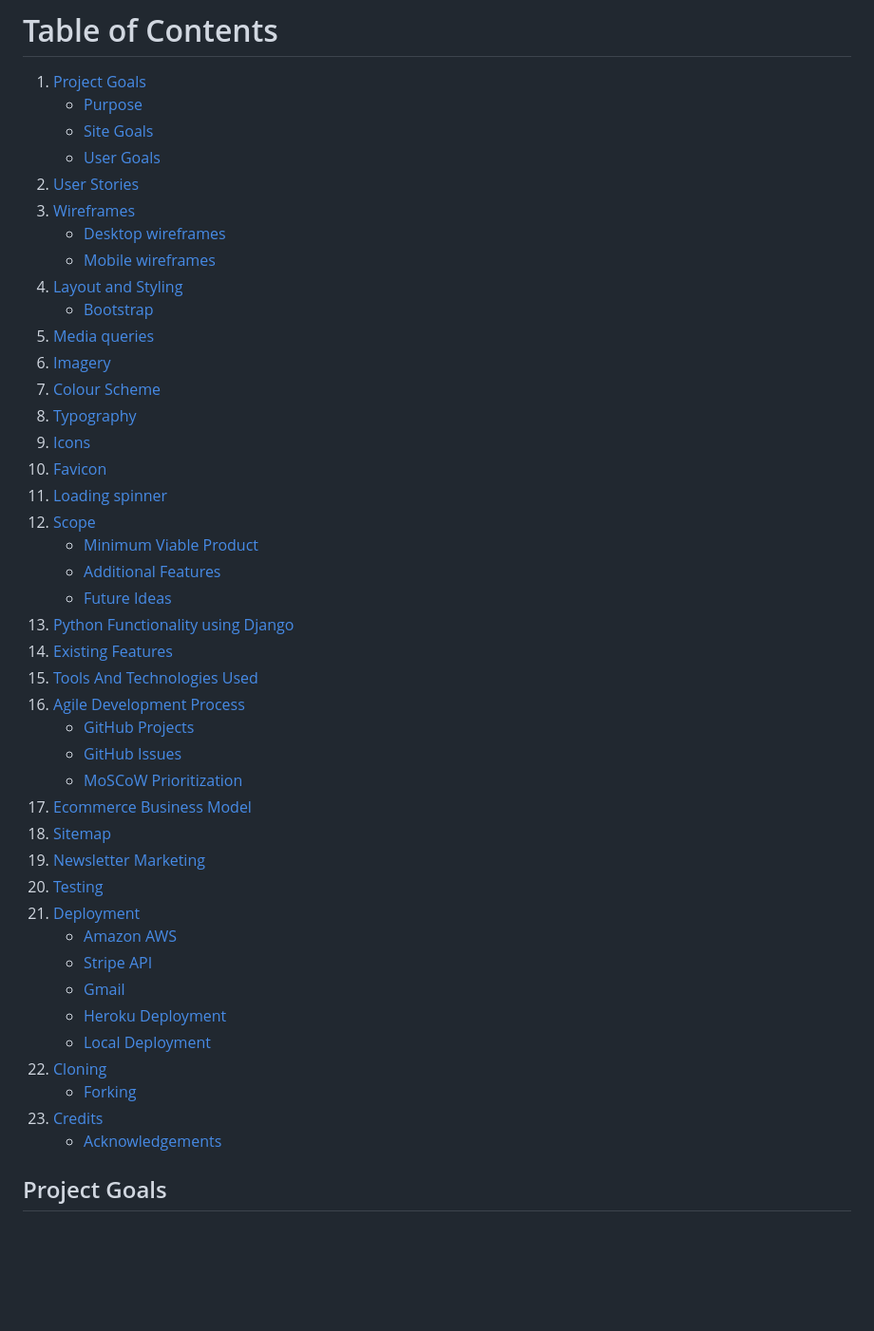
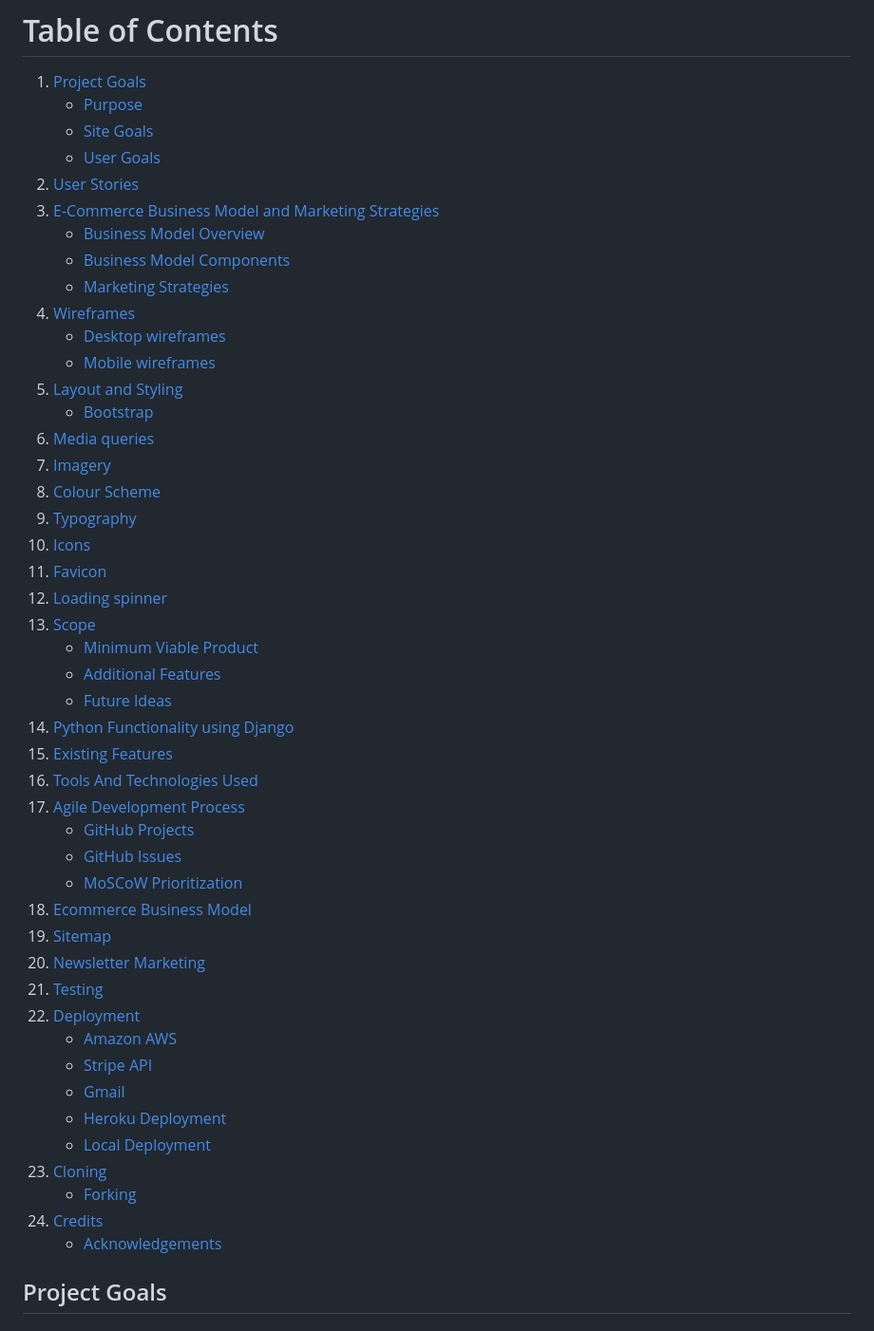
Before and after one commit to hughes84/Premwear-league, a Markdown page: README.md, the part around the change printed below. Shown: that part at 95% size. Rendered like a GitHub page; blank space fills up the shorter version.

Commit message:
chore: Add E-Commerce Business Model and Marketing Strategies section to README.md

```diff
--- a/README.md
+++ b/README.md
@@ -24,42 +24,46 @@ In essence, the website prioritizes simplicity and transparency, aiming to provi
     - [Site Goals](#site-goals)
     - [User Goals](#user-goals)
 2. [User Stories](#user-stories)
-3. [Wireframes](#wireframes)
+3. [E-Commerce Business Model and Marketing Strategies](#e-commerce-business-model-and-marketing-strategies)
+    - [Business Model Overview](#business-model-overview)
+    - [Business Model Components](#business-model-components)
+    - [Marketing Strategies](#marketing-strategies)
+4. [Wireframes](#wireframes)
     - [Desktop wireframes](#desktop-wireframes)
     - [Mobile wireframes](#mobile-wireframes)
-4. [Layout and Styling](#layout-and-styling)
+5. [Layout and Styling](#layout-and-styling)
     - [Bootstrap](#bootstrap)
-5. [Media queries](#media-queries)
-6. [Imagery](#imagery)
-7. [Colour Scheme](#colour-scheme)
-8. [Typography](#typography)
-9. [Icons](#icons)
-10. [Favicon](#favicon)
-11. [Loading spinner](#loading-spinner)
-12. [Scope](#scope)
+6. [Media queries](#media-queries)
+7. [Imagery](#imagery)
+8. [Colour Scheme](#colour-scheme)
+9. [Typography](#typography)
+10. [Icons](#icons)
+11. [Favicon](#favicon)
+12. [Loading spinner](#loading-spinner)
+13. [Scope](#scope)
     - [Minimum Viable Product](#minimum-viable-product)
     - [Additional Features](#additional-features)
     - [Future Ideas](#future-ideas)
-13. [Python Functionality using Django](#python-functionality-using-django)
-14. [Existing Features](#existing-features)
-15. [Tools And Technologies Used](#tools-and-technologies-used)
-16. [Agile Development Process](#agile-development-process)
+14. [Python Functionality using Django](#python-functionality-using-django)
+15. [Existing Features](#existing-features)
+16. [Tools And Technologies Used](#tools-and-technologies-used)
+17. [Agile Development Process](#agile-development-process)
     - [GitHub Projects](#gitHub-projects)
     - [GitHub Issues](#gitHub-issues)
     - [MoSCoW Prioritization](#moSCoW-prioritization)
-17. [Ecommerce Business Model](#ecommerce-business-model)
-18. [Sitemap](#sitemap)
-19. [Newsletter Marketing](#newsletter-marketing)
-20. [Testing](#testing)
-21. [Deployment](#deployment)
+18. [Ecommerce Business Model](#ecommerce-business-model)
+19. [Sitemap](#sitemap)
+20. [Newsletter Marketing](#newsletter-marketing)
+21. [Testing](#testing)
+22. [Deployment](#deployment)
     - [Amazon AWS](#amazon-aws)
     - [Stripe API](#stripe-api)
     - [Gmail](#gmail)
     - [Heroku Deployment](#heroku-deployment)
     - [Local Deployment](#local-deployment)
-22. [Cloning](#cloning)
+23. [Cloning](#cloning)
     - [Forking](#forking)
-23. [Credits](#credits)
+24. [Credits](#credits)
     - [Acknowledgements](#acknowledgements)
 
 
```
Also changed, not shown: other parts of README.md (+28 -0 lines).
